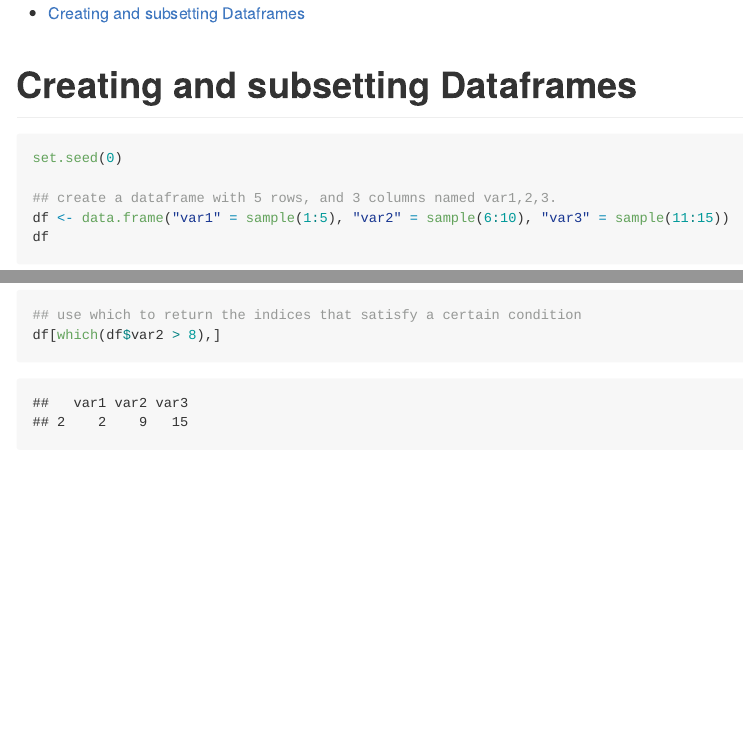
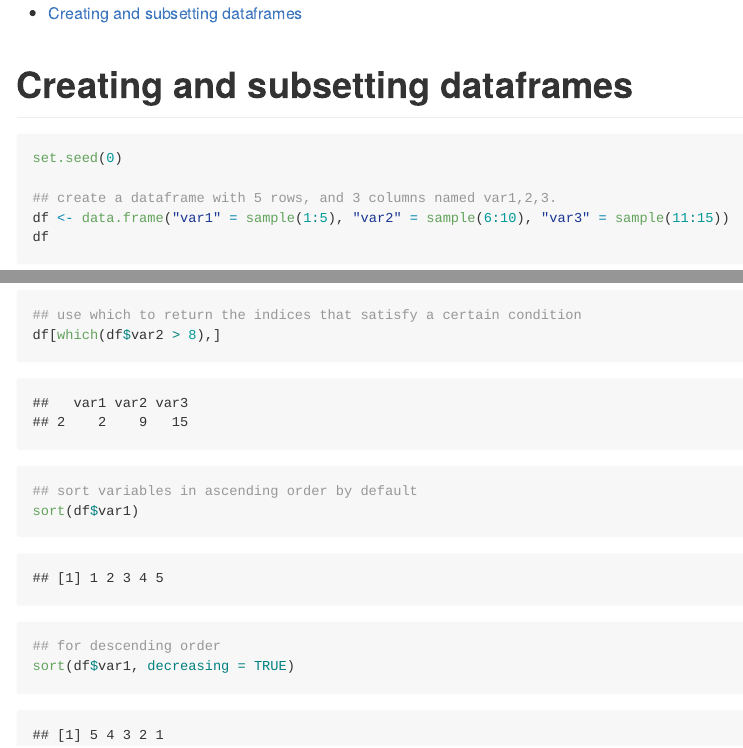
Before and after one commit to FA78DWA/Data-Manipulation-R-Tutorial, an R Markdown document (dataManipulation.Rmd): the page in a window 1100 px wide, from its top, and a second part further down, joined at a grey line. The pictures show the output file dataManipulation.md that the author committed with the source, drawn offline in the style of GitHub.

Commit message:
first commit

````diff
--- a/dataManipulation.Rmd
+++ b/dataManipulation.Rmd
@@ -8,7 +8,7 @@ output:
     toc: true
     toc_depth: 3
 ---
-# Creating and subsetting Dataframes
+# Creating and subsetting dataframes
 ```{r}
 set.seed(0)
 
@@ -34,4 +34,11 @@ df[(df$var1 <= 3 & df$var3>11),]
 
 ## use which to return the indices that satisfy a certain condition
 df[which(df$var2 > 8),]
+
+## sort variables in ascending order by default
+sort(df$var1)
+
+## for descending order
+sort(df$var1, decreasing = TRUE)
+
 ```
````
Also changed, not shown: dataManipulation.md.
